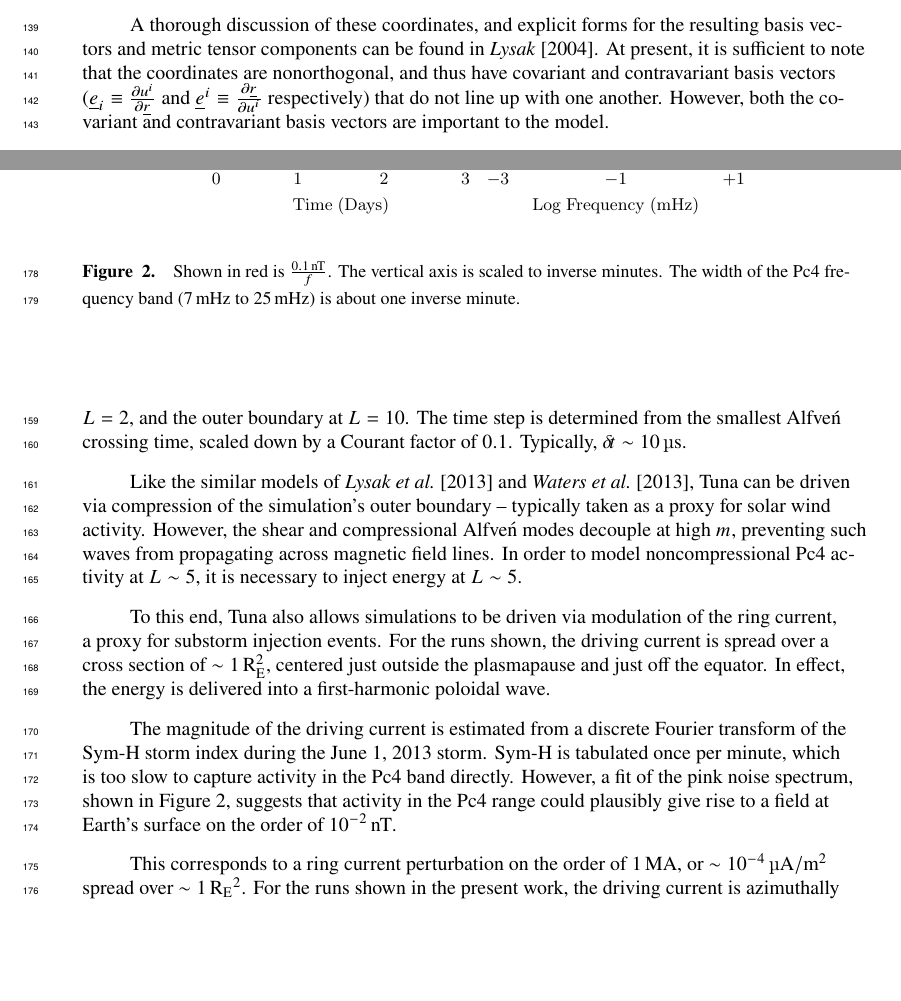
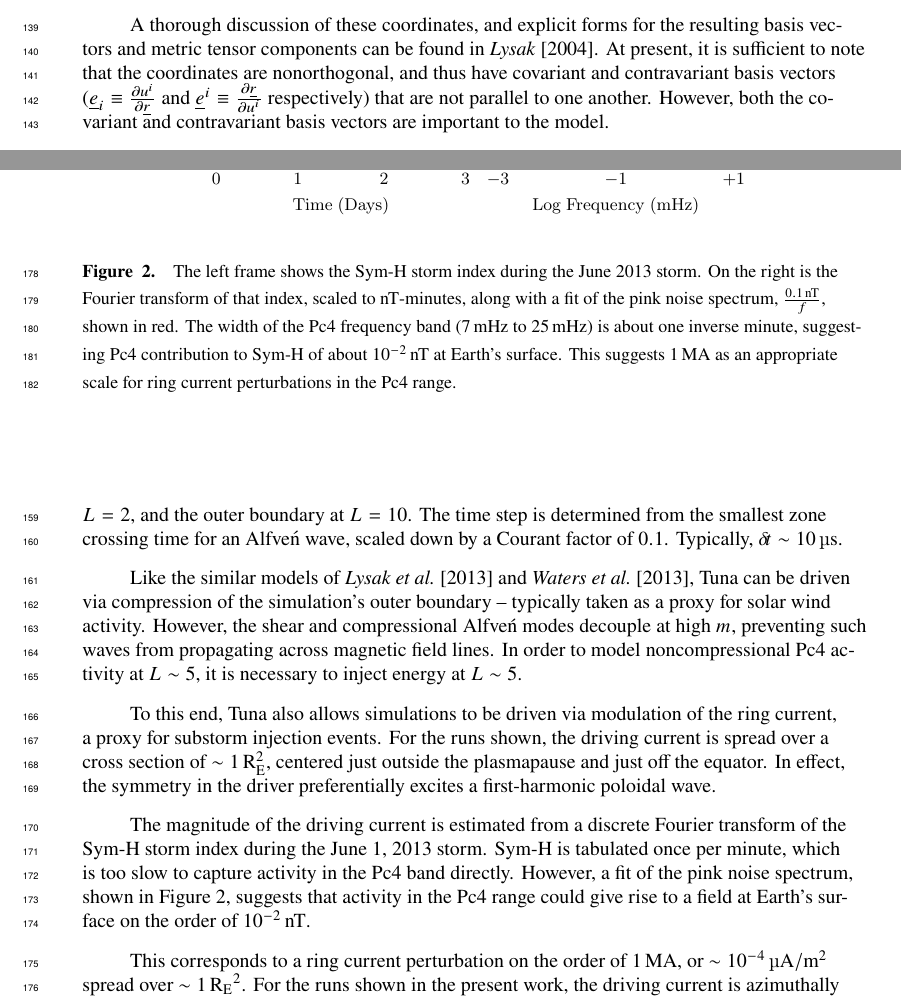
Before and after one commit to charles-uno/JGR, a LaTeX document (jgr.tex): two parts of pages 4 and 6 of 21, joined at a grey line, cut so that both start at the same text, the shorter picture padded with empty space. Compiled offline with pdfLaTeX.

Commit message:
cleaning up driving plot caption

```diff
--- a/jgr.tex
+++ b/jgr.tex
@@ -149,7 +149,7 @@ Tuna's grid follows the modified dipole coordinates described in \citet{lysak_20
 
 Here, $R$ is the geocentric radius of the ionospheric boundary, taken to be at $R_E + \SI{100}{\km}$, $\theta_0$ is the invariant colatitude, and $r$, $\theta$, and $\phi$ are the usual spherical coordinates.
 
-A thorough discussion of these coordinates, and explicit forms for the resulting basis vectors and metric tensor components can be found in \citet{lysak_2004}. At present, it is sufficient to note that the coordinates are nonorthogonal, and thus have covariant and contravariant basis vectors (${\underline{e}_i \equiv \frac{\partial u^i}{\partial \underline{r}}}$ and ${\underline{e}^i \equiv \frac{\partial \underline{r}}{\partial u^i}}$ respectively) that do not line up with one another. However, both the covariant and contravariant basis vectors are important to the model.
+A thorough discussion of these coordinates, and explicit forms for the resulting basis vectors and metric tensor components can be found in \citet{lysak_2004}. At present, it is sufficient to note that the coordinates are nonorthogonal, and thus have covariant and contravariant basis vectors (${\underline{e}_i \equiv \frac{\partial u^i}{\partial \underline{r}}}$ and ${\underline{e}^i \equiv \frac{\partial \underline{r}}{\partial u^i}}$ respectively) that are not parallel to one another. However, both the covariant and contravariant basis vectors are important to the model.
 
 The basis vectors $\underline{e}^1$, $\underline{e}^2$, and $\underline{e}_3$ are parallel to the usual dipole coordinates, as shown in \cref{to_dipole}, which is the natural basis for the conductivity and dielectric tensors.
 \begin{linenomath*}
@@ -175,15 +175,15 @@ In addition, at the ionospheric boundary, $\underline{e}_1$, $\underline{e}_2$,
 
 As a result, Tuna's grid is aligned everywhere to the zeroth-order dipole magnetic field, while also supporting a fixed-altitude ionospheric boundary.
 
-The results shown in the present work use a grid of 150 values in $u^1$ (150 field lines) and 350 values in $u^3$ (350 grid points per field line). Spacing is on the order of \SI{10}{\km} near the ionosphere and \SI{1000}{\km} at the equator of the outermost field line. The inner boundary is placed at $L = 2$, and the outer boundary at $L = 10$. The time step is determined from the smallest Alfve\'n crossing time, scaled down by a Courant factor of \num{0.1}. Typically, $\delta \! t \sim \SI{10}{\us}$.
+The results shown in the present work use a grid of 150 values in $u^1$ (150 field lines) and 350 values in $u^3$ (350 grid points per field line). Spacing is on the order of \SI{10}{\km} near the ionosphere and \SI{1000}{\km} at the equator of the outermost field line. The inner boundary is placed at $L = 2$, and the outer boundary at $L = 10$. The time step is determined from the smallest zone crossing time for an Alfve\'n wave, scaled down by a Courant factor of \num{0.1}. Typically, $\delta \! t \sim \SI{10}{\us}$.
 
 % ======================================================================
 
 Like the similar models of \citet{lysak_2013} and \citet{waters_2013}, Tuna can be driven via compression of the simulation's outer boundary -- typically taken as a proxy for solar wind activity. However, the shear and compressional Alfve\'n modes decouple at high $m$, preventing such waves from propagating across magnetic field lines. In order to model noncompressional Pc4 activity at $L\sim5$, it is necessary to inject energy at $L\sim5$.
 
-To this end, Tuna also allows simulations to be driven via modulation of the ring current, a proxy for substorm injection events. For the runs shown, the driving current is spread over a cross section of $\sim\SI{1}{R_E}^2$, centered just outside the plasmapause and just off the equator. In effect, the energy is delivered into a first-harmonic poloidal wave.
+To this end, Tuna also allows simulations to be driven via modulation of the ring current, a proxy for substorm injection events. For the runs shown, the driving current is spread over a cross section of $\sim\SI{1}{R_E}^2$, centered just outside the plasmapause and just off the equator. In effect, the symmetry in the driver preferentially excites a first-harmonic poloidal wave.
 
-The magnitude of the driving current is estimated from a discrete Fourier transform of the Sym-H storm index during the June 1, 2013 storm. Sym-H is tabulated once per minute, which is too slow to capture activity in the Pc4 band directly. However, a fit of the pink noise spectrum, shown in \cref{fig_symh}, suggests that activity in the Pc4 range could plausibly give rise to a field at Earth's surface on the order of \SI{e-2}{\nT}.
+The magnitude of the driving current is estimated from a discrete Fourier transform of the Sym-H storm index during the June 1, 2013 storm. Sym-H is tabulated once per minute, which is too slow to capture activity in the Pc4 band directly. However, a fit of the pink noise spectrum, shown in \cref{fig_symh}, suggests that activity in the Pc4 range could give rise to a field at Earth's surface on the order of \SI{e-2}{\nT}.
 
 This corresponds to a ring current perturbation on the order of \SI{1}{\mega\A}, or $\sim\SI{e-4}{\uA/\m\squared}$ spread over $\sim\SI{1}{\RE}^2$. For the runs shown in the present work, the driving current is azimuthally directed, and its magnitude varies sinusoidally.
 
@@ -191,7 +191,7 @@ This corresponds to a ring current perturbation on the order of \SI{1}{\mega\A},
     \begin{center}
     \includegraphics[width=\textwidth]{figures/fig_symh.pdf}
     \caption{
-    Shown in red is $\frac{ \SI{0.1}{\nT} }{f}$. The vertical axis is scaled to inverse minutes. The width of the Pc4 frequency band (\SIrange{7}{25}{\mHz}) is about one inverse minute.
+    The left frame shows the Sym-H storm index during the June 2013 storm. On the right is the Fourier transform of that index, scaled to \si{nT}-minutes, along with a fit of the pink noise spectrum, $\frac{ \SI{0.1}{\nT} }{f}$, shown in red. The width of the Pc4 frequency band (\SIrange{7}{25}{\mHz}) is about one inverse minute, suggesting Pc4 contribution to Sym-H of about \SI{e-2}{\nT} at Earth's surface. This suggests \SI{1}{\mega\A} as an appropriate scale for ring current perturbations in the Pc4 range.
     }
     \label{fig_symh}
     \end{center}
```
